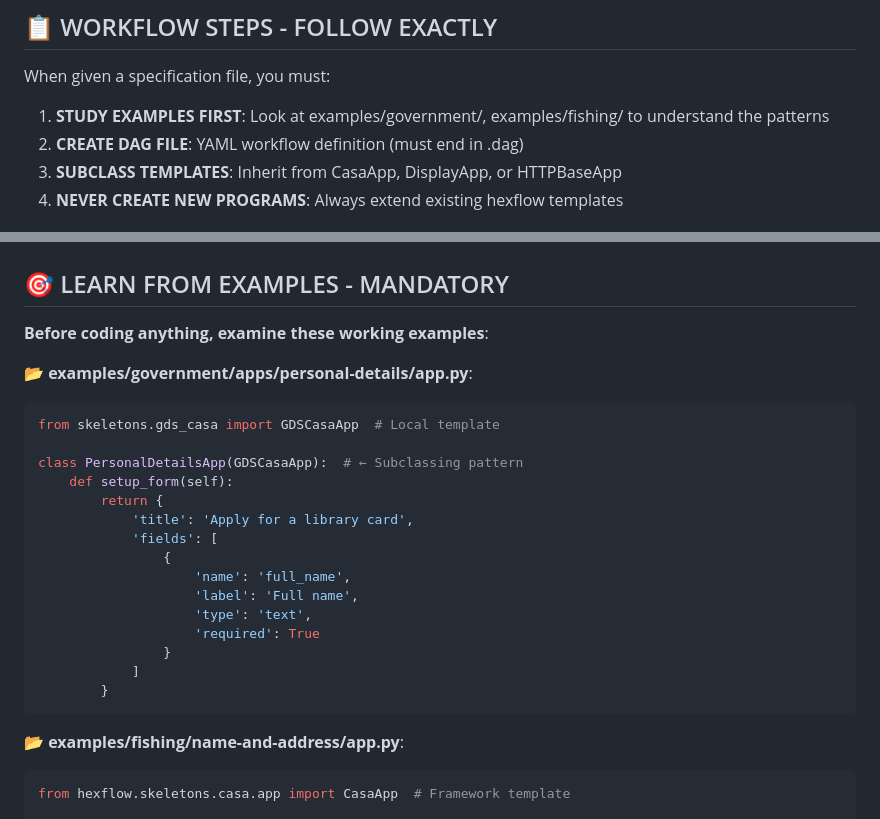
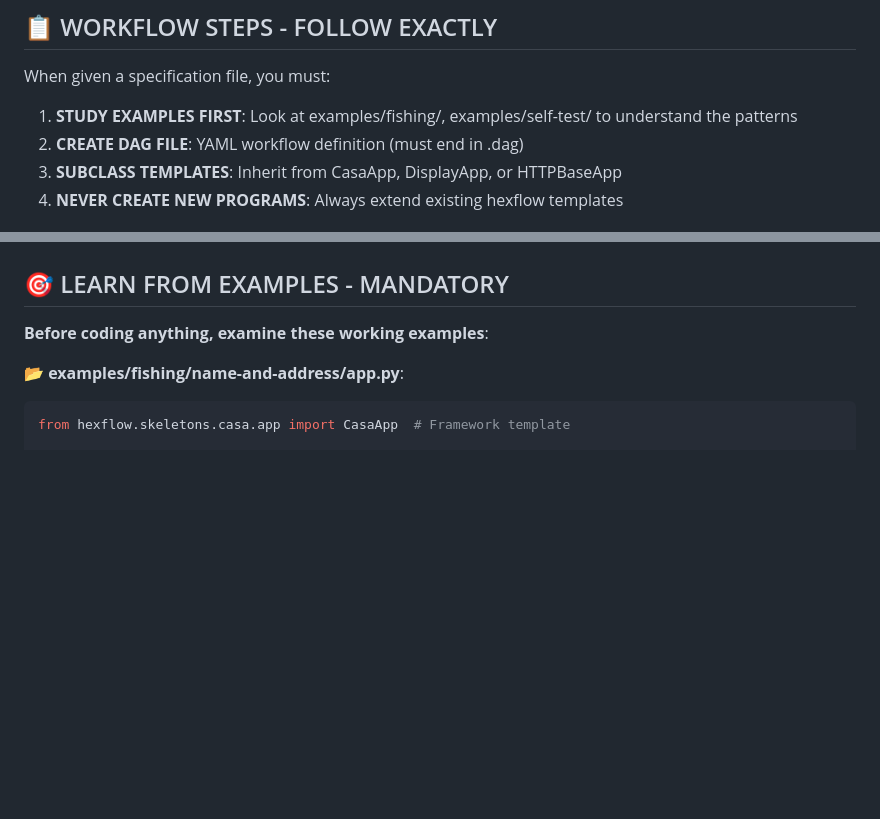
Before and after one commit to bmcollier/hexflow, a Markdown page: AI.md, 2 parts joined by grey strips. Drawn GitHub-style; blank space fills up the shorter version.

````diff
--- a/AI.md
+++ b/AI.md
@@ -29,7 +29,7 @@ app = Flask(__name__)    # ← This is WRONG
 
 When given a specification file, you must:
 
-1. **STUDY EXAMPLES FIRST**: Look at examples/government/, examples/fishing/ to understand the patterns
+1. **STUDY EXAMPLES FIRST**: Look at examples/fishing/, examples/self-test/ to understand the patterns
 2. **CREATE DAG FILE**: YAML workflow definition (must end in .dag)
 3. **SUBCLASS TEMPLATES**: Inherit from CasaApp, DisplayApp, or HTTPBaseApp
 4. **NEVER CREATE NEW PROGRAMS**: Always extend existing hexflow templates
@@ -76,25 +76,6 @@ The Hexflow framework enables AI to:
 ## 🎯 LEARN FROM EXAMPLES - MANDATORY
 
 **Before coding anything, examine these working examples**:
-
-📂 **examples/government/apps/personal-details/app.py**:
-```python
-from skeletons.gds_casa import GDSCasaApp  # Local template
-
-class PersonalDetailsApp(GDSCasaApp):  # ← Subclassing pattern
-    def setup_form(self):
-        return {
-            'title': 'Apply for a library card',
-            'fields': [
-                {
-                    'name': 'full_name',
-                    'label': 'Full name',
-                    'type': 'text',
-                    'required': True
-                }
-            ]
-        }
-```
 
 📂 **examples/fishing/name-and-address/app.py**:
 ```python
````
Also changed, not shown: other parts of AI.md (+20 -51 lines).
